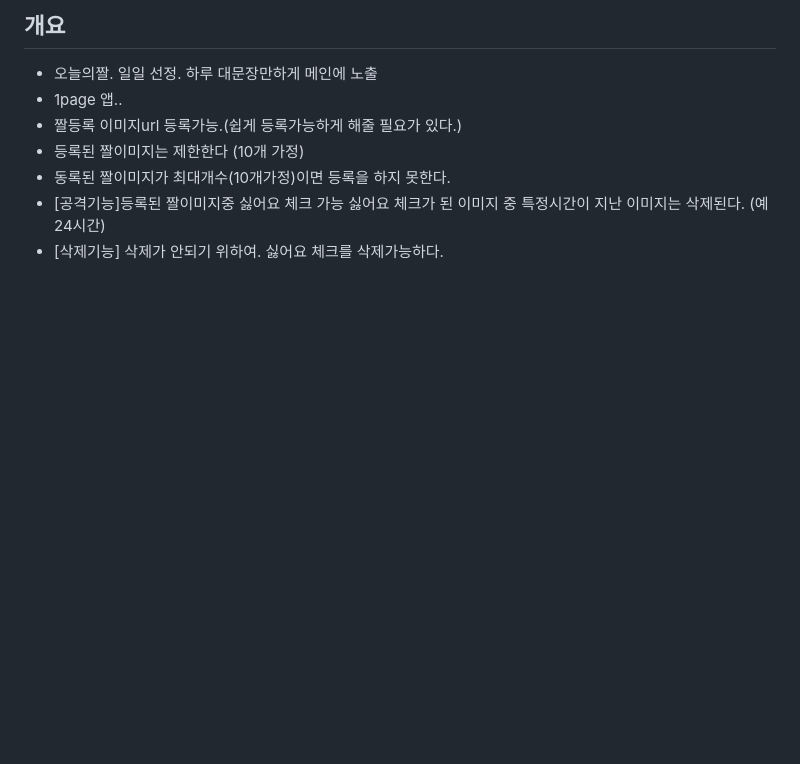
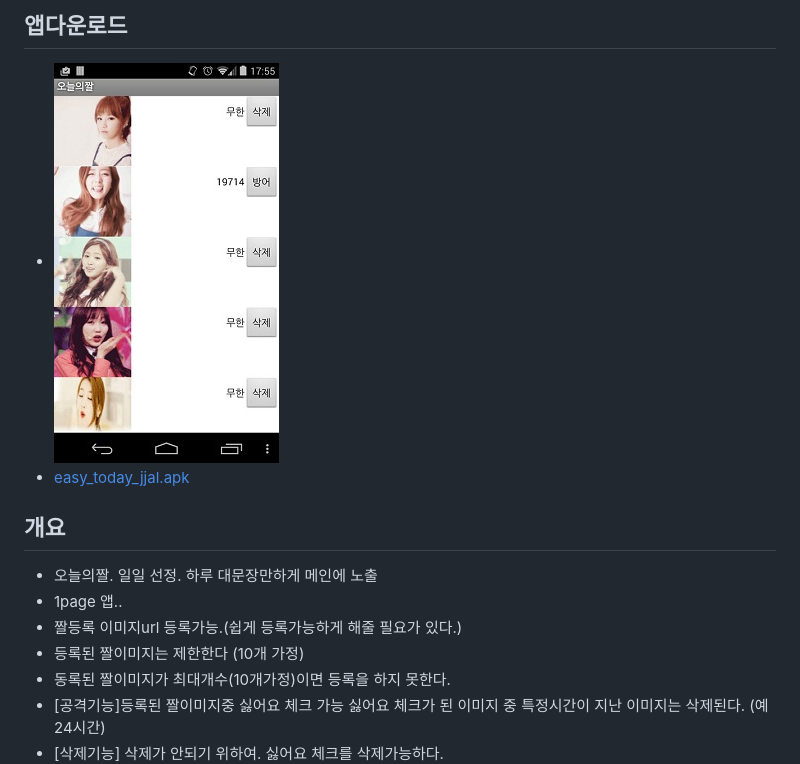
Before and after one commit to mkbd/mkbd.github.io, a Markdown page: doc/todayJJalApp.md, the part around the change printed below. Drawn GitHub-style; pictures changed too: doc/apk/todayJJal/todayJJal.jpg (added); blank space fills up the shorter version.

Commit message:
오늘의짤App

```diff
--- a/doc/todayJJalApp.md
+++ b/doc/todayJJalApp.md
@@ -1,4 +1,9 @@
 
+
+
+## 앱다운로드
+- ![preview](/doc/apk/todayJJal/todayJJal.jpg)
+- [easy_today_jjal.apk](/doc/apk/todayJJal/easy_today_jjal.apk)
 
 ## 개요
 - 오늘의짤. 일일 선정. 하루 대문장만하게 메인에 노출
```
Also changed, not shown: other parts of doc/todayJJalApp.md (+0 -2 lines), 1 other file.
